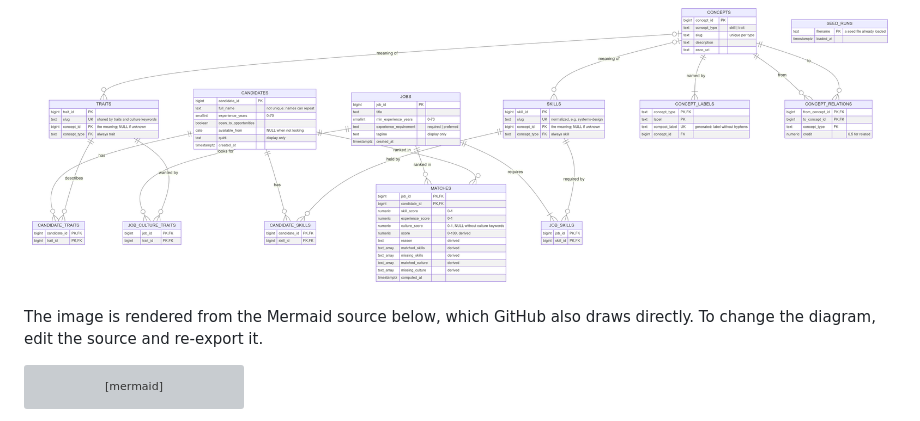
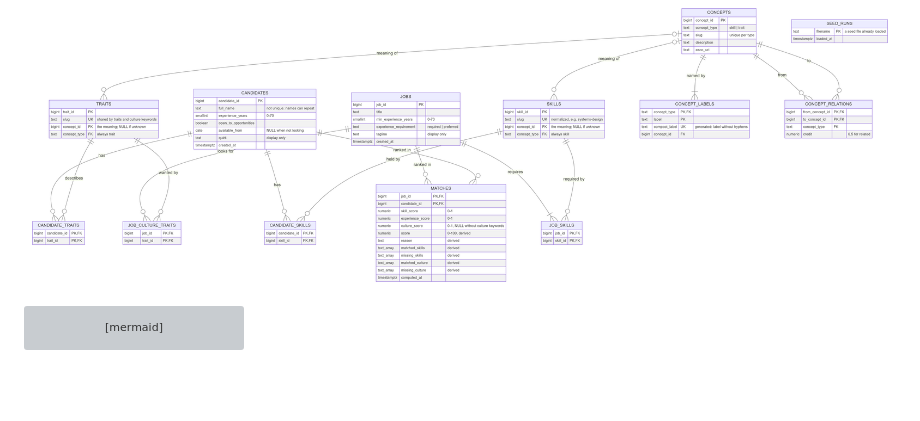
Before and after one commit to Jairamhegde/Recruiter-Bot, a Markdown page: docs/ER_DIAGRAM_AND_ARCHITECTURE.md, the part around the change. Drawn GitHub-style; blank space fills up the shorter version; grey boxes are pictures that could not be loaded.

Commit message:
Revise ER diagram editing instructions
Updated instructions for editing the ER diagram source.

````diff
--- a/docs/ER_DIAGRAM_AND_ARCHITECTURE.md
+++ b/docs/ER_DIAGRAM_AND_ARCHITECTURE.md
@@ -48,7 +48,7 @@ The schema in [`migrations/001_init.sql`](../migrations/001_init.sql).
 
 ![Recruiter Bot database schema](er_diagram.png)
 
-The image is rendered from the Mermaid source below, which GitHub also draws directly. To change the diagram, edit the source and re-export it.
+
 
 ```mermaid
 erDiagram
````
